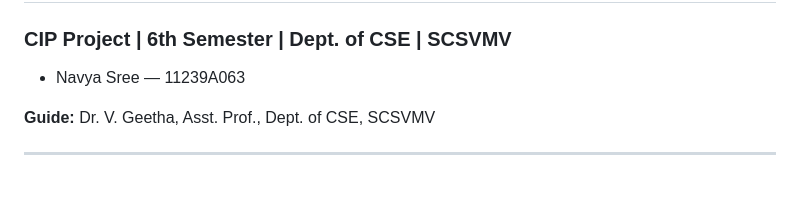
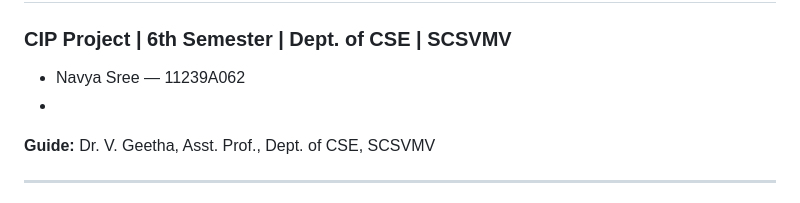
Before and after one commit to Navya-sree03/RXREAD-project, a Markdown page: rxread/README.md, the part around the change. Drawn GitHub-style.

Commit message:
Update student ID in README.md

```diff
--- a/rxread/README.md
+++ b/rxread/README.md
@@ -1,7 +1,8 @@
 # RxRead — AI Prescription Reader
 ### CIP Project | 6th Semester | Dept. of CSE | SCSVMV
 
-- Navya Sree — 11239A063
+- Navya Sree — 11239A062
+-
 
 **Guide:** Dr. V. Geetha, Asst. Prof., Dept. of CSE, SCSVMV
 
```
